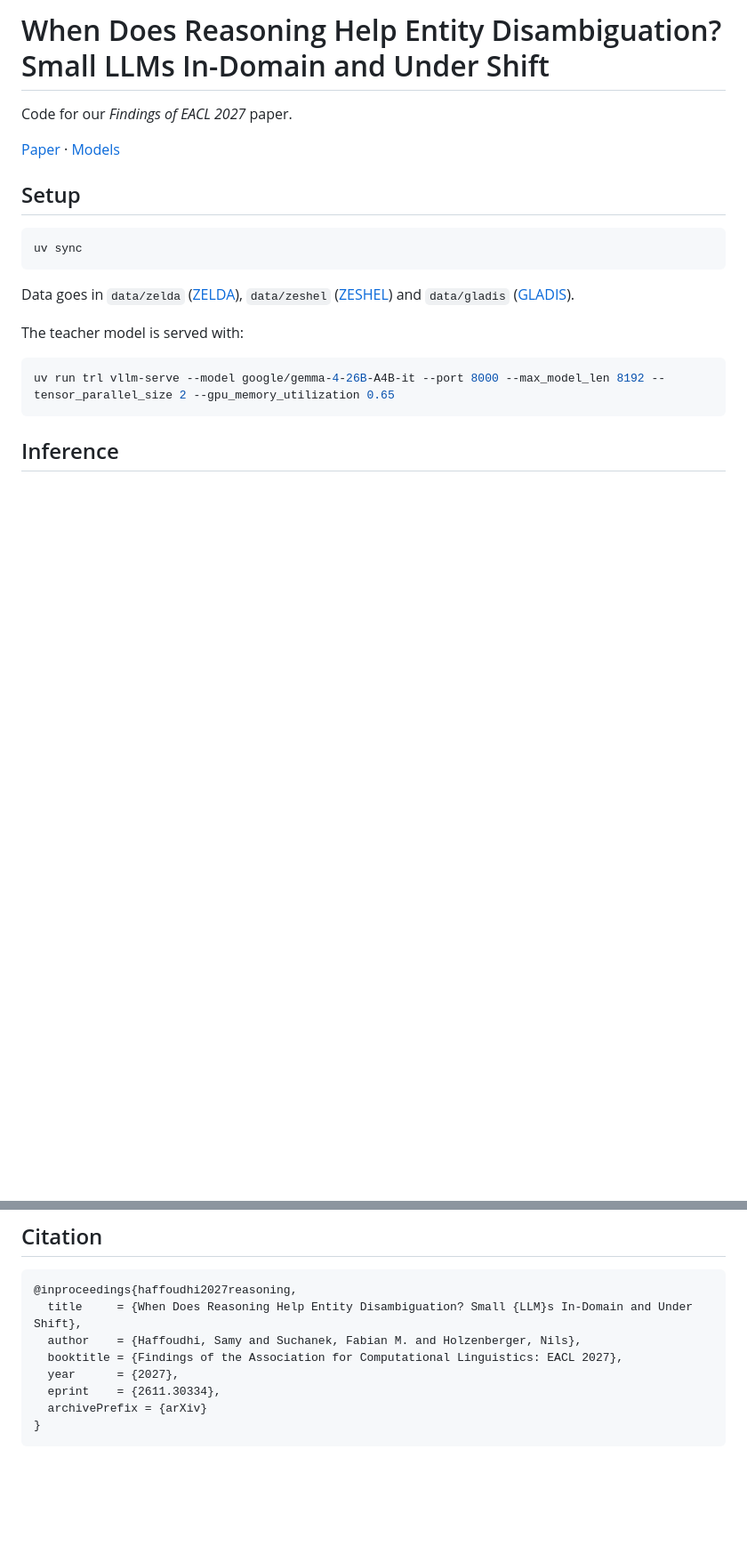
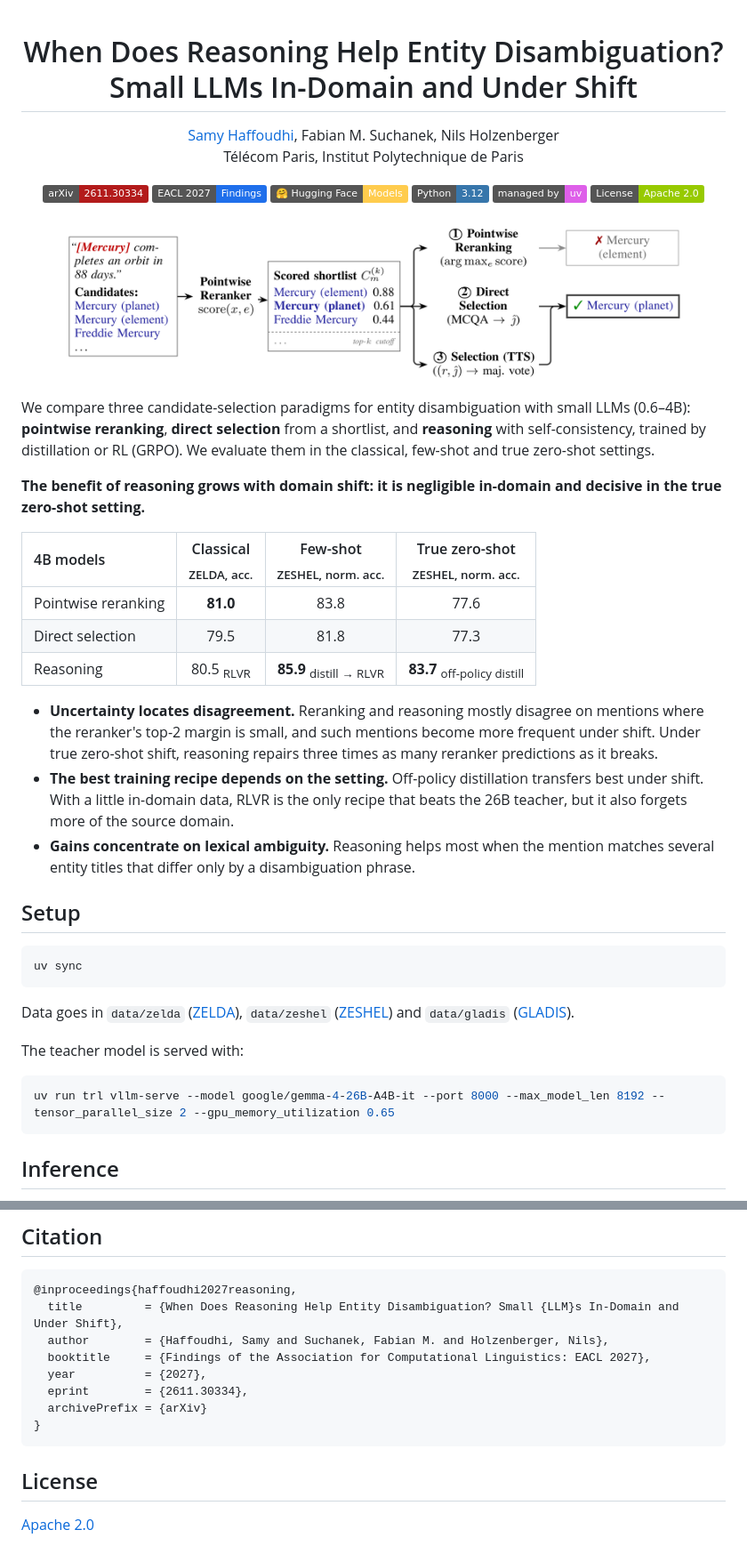
Before and after one commit to samyhaff/ed-study, a Markdown page: README.md, 2 parts joined by grey strips. Shown at 89% size. Rendered like a GitHub page; pictures changed too: assets/overview.png (added); badges without logos; blank space fills up the shorter version.

Commit message:
added license, updated readme

````diff
--- a/README.md
+++ b/README.md
@@ -1,8 +1,34 @@
-# When Does Reasoning Help Entity Disambiguation? Small LLMs In-Domain and Under Shift
+<div align="center">
 
-Code for our *Findings of EACL 2027* paper.
+# When Does Reasoning Help Entity Disambiguation?<br>Small LLMs In-Domain and Under Shift
 
-[Paper](https://arxiv.org/abs/2611.30334) · [Models](https://hf.co/collections/samyhaff/ed-study)
+[Samy Haffoudhi](https://github.com/samyhaff), Fabian M. Suchanek, Nils Holzenberger<br>
+Télécom Paris, Institut Polytechnique de Paris
+
+[![Paper](https://img.shields.io/badge/arXiv-2611.30334-b31b1b?logo=arxiv&logoColor=white)](https://arxiv.org/abs/2611.30334)
+[![Venue](https://img.shields.io/badge/EACL_2027-Findings-1f6feb)](https://arxiv.org/abs/2611.30334)
+[![Models](https://img.shields.io/badge/🤗_Hugging_Face-Models-ffcc4d)](https://hf.co/collections/samyhaff/ed-study)
+[![Python](https://img.shields.io/badge/Python-3.12-3776ab?logo=python&logoColor=white)](https://www.python.org/)
+[![uv](https://img.shields.io/badge/managed_by-uv-de5fe9?logo=uv&logoColor=white)](https://github.com/astral-sh/uv)
+[![License](https://img.shields.io/badge/License-Apache_2.0-green)](LICENSE)
+
+</div>
+
+<p align="center"><img src="assets/overview.png" width="90%" alt="Pointwise reranking, direct selection and reasoning-based selection over a reranked shortlist"></p>
+
+We compare three candidate-selection paradigms for entity disambiguation with small LLMs (0.6–4B): **pointwise reranking**, **direct selection** from a shortlist, and **reasoning** with self-consistency, trained by distillation or RL (GRPO). We evaluate them in the classical, few-shot and true zero-shot settings.
+
+**The benefit of reasoning grows with domain shift: it is negligible in-domain and decisive in the true zero-shot setting.**
+
+| 4B models | Classical<br><sub>ZELDA, acc.</sub> | Few-shot<br><sub>ZESHEL, norm. acc.</sub> | True zero-shot<br><sub>ZESHEL, norm. acc.</sub> |
+|:--|:-:|:-:|:-:|
+| Pointwise reranking | **81.0** | 83.8 | 77.6 |
+| Direct selection | 79.5 | 81.8 | 77.3 |
+| Reasoning | 80.5 <sub>RLVR</sub> | **85.9** <sub>distill → RLVR</sub> | **83.7** <sub>off-policy distill</sub> |
+
+- **Uncertainty locates disagreement.** Reranking and reasoning mostly disagree on mentions where the reranker's top-2 margin is small, and such mentions become more frequent under shift. Under true zero-shot shift, reasoning repairs three times as many reranker predictions as it breaks.
+- **The best training recipe depends on the setting.** Off-policy distillation transfers best under shift. With a little in-domain data, RLVR is the only recipe that beats the 26B teacher, but it also forgets more of the source domain.
+- **Gains concentrate on lexical ambiguity.** Reasoning helps most when the mention matches several entity titles that differ only by a disambiguation phrase.
 
 ## Setup
 
@@ -102,11 +140,15 @@ uv run accelerate launch train_grpo.py data/fewshot/lego_grpo.jsonl models/e4b-g
 
 ```bibtex
 @inproceedings{haffoudhi2027reasoning,
-  title     = {When Does Reasoning Help Entity Disambiguation? Small {LLM}s In-Domain and Under Shift},
-  author    = {Haffoudhi, Samy and Suchanek, Fabian M. and Holzenberger, Nils},
-  booktitle = {Findings of the Association for Computational Linguistics: EACL 2027},
-  year      = {2027},
-  eprint    = {2611.30334},
+  title         = {When Does Reasoning Help Entity Disambiguation? Small {LLM}s In-Domain and Under Shift},
+  author        = {Haffoudhi, Samy and Suchanek, Fabian M. and Holzenberger, Nils},
+  booktitle     = {Findings of the Association for Computational Linguistics: EACL 2027},
+  year          = {2027},
+  eprint        = {2611.30334},
   archivePrefix = {arXiv}
 }
 ```
+
+## License
+
+[Apache 2.0](LICENSE)
````
Also changed, not shown: other parts of README.md (+14 -2 lines), 2 other files.
